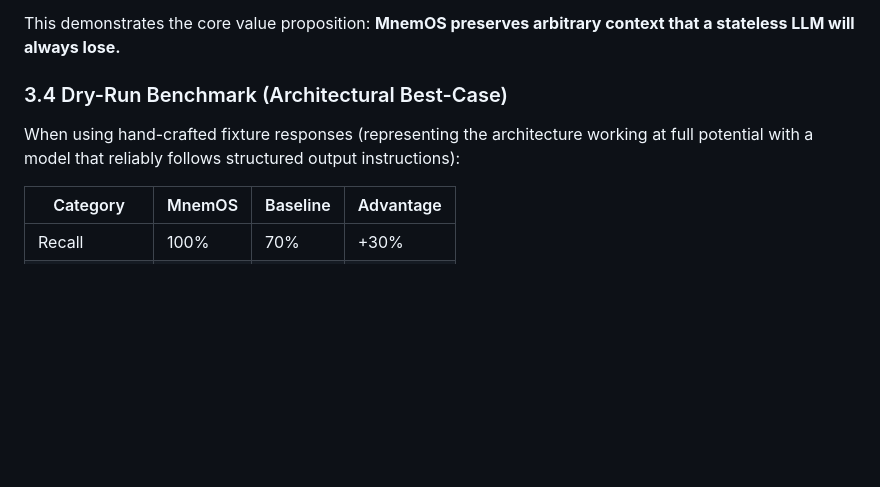
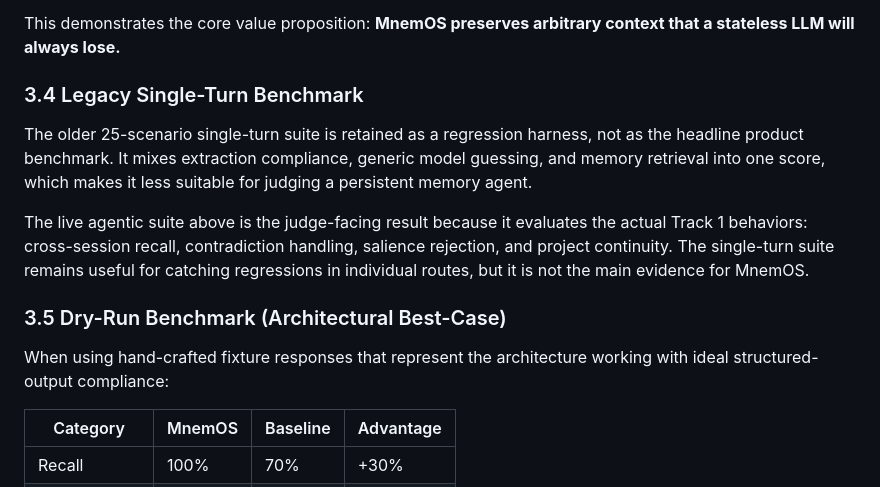
Before and after one commit to crankysmh47/MnemAgent, a Markdown page: docs/REPORT.md, the part around the change. Drawn GitHub-style; blank space fills up the shorter version.

```diff
--- a/docs/REPORT.md
+++ b/docs/REPORT.md
@@ -68,9 +68,23 @@ This is the key result. The scenario spans 8 steps across 5 sessions, teaching a
 
 This demonstrates the core value proposition: **MnemOS preserves arbitrary context that a stateless LLM will always lose.**
 
-### 3.4 Dry-Run Benchmark (Architectural Best-Case)
+### 3.4 Legacy Single-Turn Benchmark
 
-When using hand-crafted fixture responses (representing the architecture working at full potential with a model that reliably follows structured output instructions):
+The older 25-scenario single-turn suite is retained as a regression harness, not
+as the headline product benchmark. It mixes extraction compliance, generic model
+guessing, and memory retrieval into one score, which makes it less suitable for
+judging a persistent memory agent.
+
+The live agentic suite above is the judge-facing result because it evaluates the
+actual Track 1 behaviors: cross-session recall, contradiction handling, salience
+rejection, and project continuity. The single-turn suite remains useful for
+catching regressions in individual routes, but it is not the main evidence for
+MnemOS.
+
+### 3.5 Dry-Run Benchmark (Architectural Best-Case)
+
+When using hand-crafted fixture responses that represent the architecture
+working with ideal structured-output compliance:
 
 | Category | MnemOS | Baseline | Advantage |
 |----------|--------|----------|-----------|
```
Also changed, not shown: README.md (+3 -165 lines).
